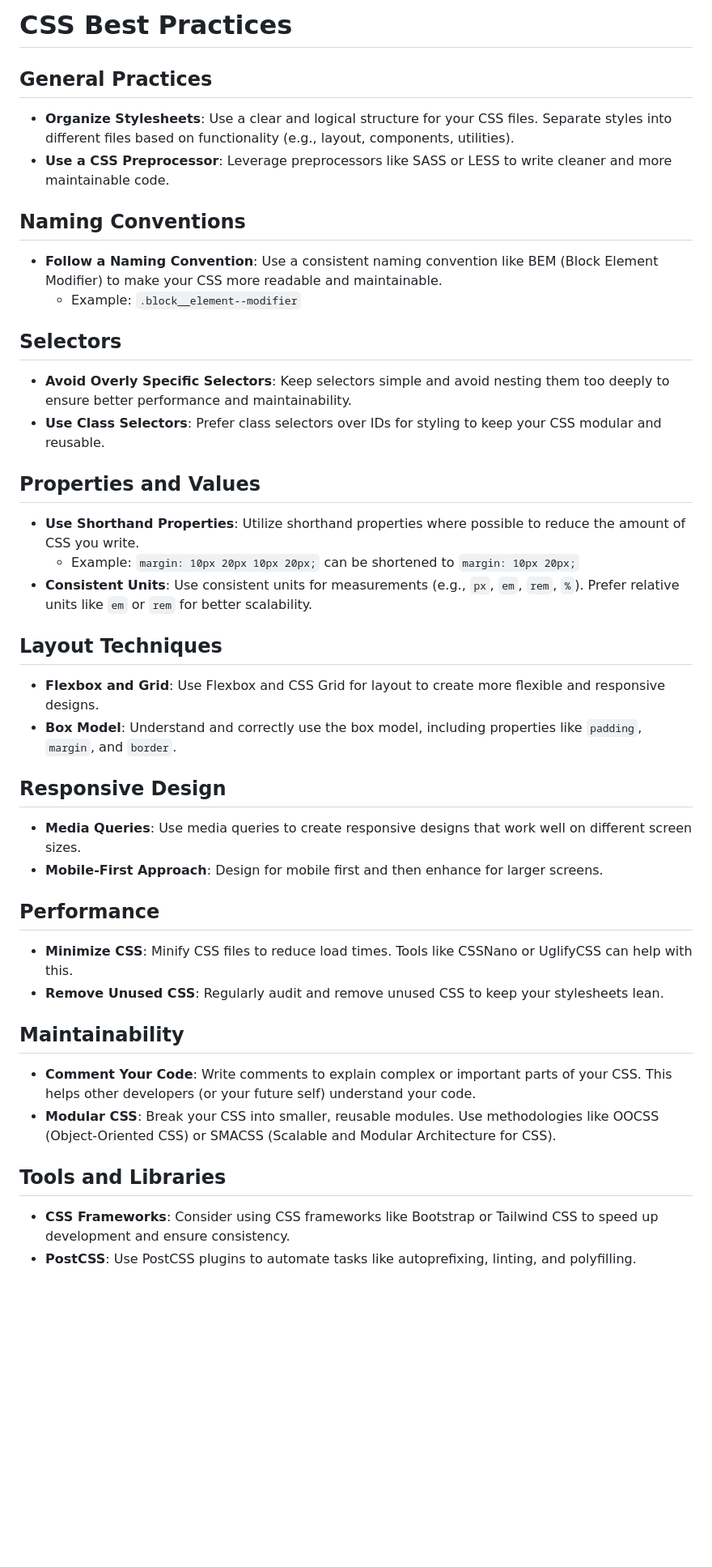
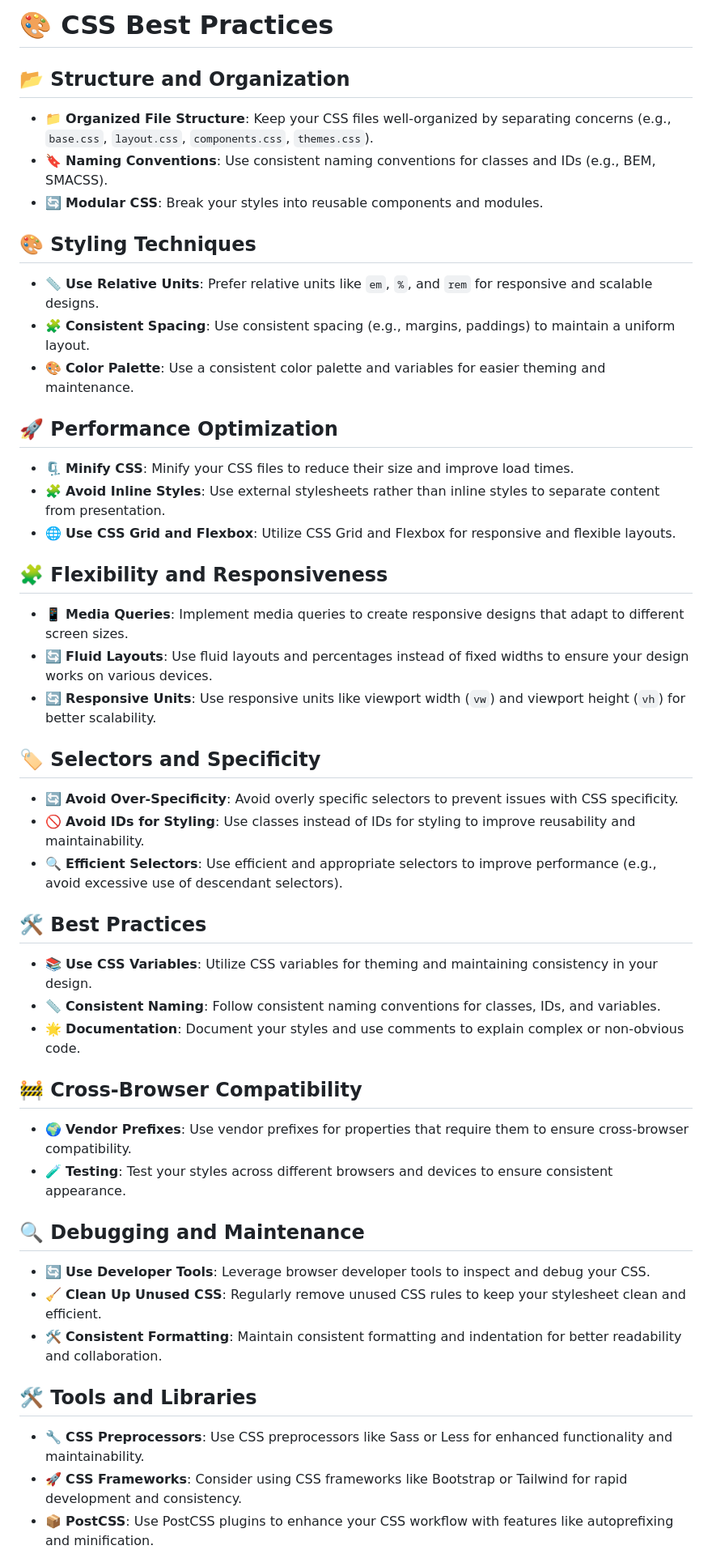
Before and after one commit to Hadi90fe/dev-best-practices, a Markdown page: CSS Best Practices.md, the part around the change printed below. Shown: that part at 81% size. GitHub-like rendering; blank space fills up the shorter version.

```diff
--- a/CSS Best Practices.md
+++ b/CSS Best Practices.md
@@ -1,39 +1,46 @@
-# CSS Best Practices
+# 🎨 CSS Best Practices
 
-## General Practices
-- **Organize Stylesheets**: Use a clear and logical structure for your CSS files. Separate styles into different files based on functionality (e.g., layout, components, utilities).
-- **Use a CSS Preprocessor**: Leverage preprocessors like SASS or LESS to write cleaner and more maintainable code.
+## 📂 Structure and Organization
+- 📁 **Organized File Structure**: Keep your CSS files well-organized by separating concerns (e.g., `base.css`, `layout.css`, `components.css`, `themes.css`).
+- 🔖 **Naming Conventions**: Use consistent naming conventions for classes and IDs (e.g., BEM, SMACSS).
+- 🔄 **Modular CSS**: Break your styles into reusable components and modules.
 
-## Naming Conventions
-- **Follow a Naming Convention**: Use a consistent naming convention like BEM (Block Element Modifier) to make your CSS more readable and maintainable.
-  - Example: `.block__element--modifier`
+## 🎨 Styling Techniques
+- 📏 **Use Relative Units**: Prefer relative units like `em`, `%`, and `rem` for responsive and scalable designs.
+- 🧩 **Consistent Spacing**: Use consistent spacing (e.g., margins, paddings) to maintain a uniform layout.
+- 🎨 **Color Palette**: Use a consistent color palette and variables for easier theming and maintenance.
 
-## Selectors
-- **Avoid Overly Specific Selectors**: Keep selectors simple and avoid nesting them too deeply to ensure better performance and maintainability.
-- **Use Class Selectors**: Prefer class selectors over IDs for styling to keep your CSS modular and reusable.
+## 🚀 Performance Optimization
+- 🗜️ **Minify CSS**: Minify your CSS files to reduce their size and improve load times.
+- 🧩 **Avoid Inline Styles**: Use external stylesheets rather than inline styles to separate content from presentation.
+- 🌐 **Use CSS Grid and Flexbox**: Utilize CSS Grid and Flexbox for responsive and flexible layouts.
 
-## Properties and Values
-- **Use Shorthand Properties**: Utilize shorthand properties where possible to reduce the amount of CSS you write.
-  - Example: `margin: 10px 20px 10px 20px;` can be shortened to `margin: 10px 20px;`
-- **Consistent Units**: Use consistent units for measurements (e.g., `px`, `em`, `rem`, `%`). Prefer relative units like `em` or `rem` for better scalability.
+## 🧩 Flexibility and Responsiveness
+- 📱 **Media Queries**: Implement media queries to create responsive designs that adapt to different screen sizes.
+- 🔄 **Fluid Layouts**: Use fluid layouts and percentages instead of fixed widths to ensure your design works on various devices.
+- 🔄 **Responsive Units**: Use responsive units like viewport width (`vw`) and viewport height (`vh`) for better scalability.
 
-## Layout Techniques
-- **Flexbox and Grid**: Use Flexbox and CSS Grid for layout to create more flexible and responsive designs.
-- **Box Model**: Understand and correctly use the box model, including properties like `padding`, `margin`, and `border`.
+## 🏷️ Selectors and Specificity
+- 🔄 **Avoid Over-Specificity**: Avoid overly specific selectors to prevent issues with CSS specificity.
+- 🚫 **Avoid IDs for Styling**: Use classes instead of IDs for styling to improve reusability and maintainability.
+- 🔍 **Efficient Selectors**: Use efficient and appropriate selectors to improve performance (e.g., avoid excessive use of descendant selectors).
 
-## Responsive Design
-- **Media Queries**: Use media queries to create responsive designs that work well on different screen sizes.
-- **Mobile-First Approach**: Design for mobile first and then enhance for larger screens.
+## 🛠️ Best Practices
+- 📚 **Use CSS Variables**: Utilize CSS variables for theming and maintaining consistency in your design.
+- 📏 **Consistent Naming**: Follow consistent naming conventions for classes, IDs, and variables.
+- 🌟 **Documentation**: Document your styles and use comments to explain complex or non-obvious code.
 
-## Performance
-- **Minimize CSS**: Minify CSS files to reduce load times. Tools like CSSNano or UglifyCSS can help with this.
-- **Remove Unused CSS**: Regularly audit and remove unused CSS to keep your stylesheets lean.
+## 🚧 Cross-Browser Compatibility
+- 🌍 **Vendor Prefixes**: Use vendor prefixes for properties that require them to ensure cross-browser compatibility.
+- 🧪 **Testing**: Test your styles across different browsers and devices to ensure consistent appearance.
 
-## Maintainability
-- **Comment Your Code**: Write comments to explain complex or important parts of your CSS. This helps other developers (or your future self) understand your code.
-- **Modular CSS**: Break your CSS into smaller, reusable modules. Use methodologies like OOCSS (Object-Oriented CSS) or SMACSS (Scalable and Modular Architecture for CSS).
+## 🔍 Debugging and Maintenance
+- 🔄 **Use Developer Tools**: Leverage browser developer tools to inspect and debug your CSS.
+- 🧹 **Clean Up Unused CSS**: Regularly remove unused CSS rules to keep your stylesheet clean and efficient.
+- 🛠️ **Consistent Formatting**: Maintain consistent formatting and indentation for better readability and collaboration.
 
-## Tools and Libraries
-- **CSS Frameworks**: Consider using CSS frameworks like Bootstrap or Tailwind CSS to speed up development and ensure consistency.
-- **PostCSS**: Use PostCSS plugins to automate tasks like autoprefixing, linting, and polyfilling.
+## 🛠️ Tools and Libraries
+- 🔧 **CSS Preprocessors**: Use CSS preprocessors like Sass or Less for enhanced functionality and maintainability.
+- 🚀 **CSS Frameworks**: Consider using CSS frameworks like Bootstrap or Tailwind for rapid development and consistency.
+- 📦 **PostCSS**: Use PostCSS plugins to enhance your CSS workflow with features like autoprefixing and minification.
 
```
Also changed, not shown: other parts of CSS Best Practices.md (+4 -15 lines).
